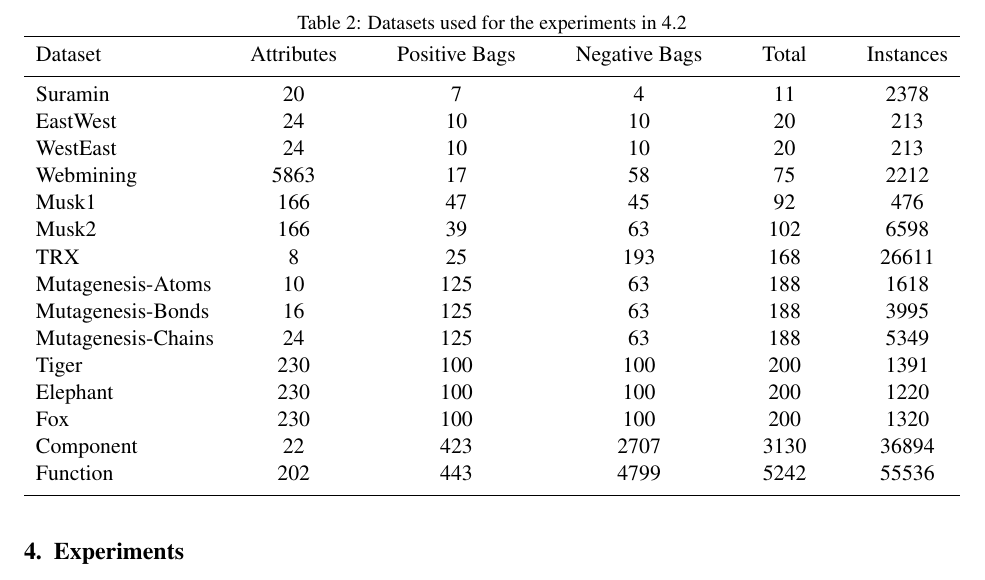
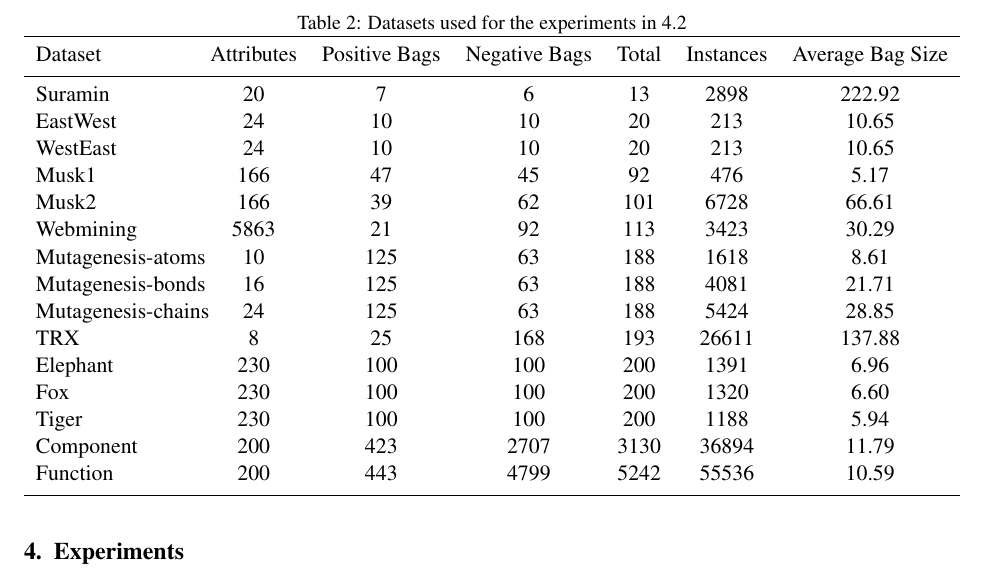
Before and after one commit to melkiga/MultiInstanceLearning, a LaTeX paper (ArticleRevision/article/article.tex): part of page 15 of 27, cut so that both start at the same text. Compiled offline with pdfLaTeX.

Commit message:
Average Bag Size
> edited dataset table in paper to have average bag size
> wrote script to calculate dataset statistics and output them to a tex file

```diff
--- a/ArticleRevision/article/article.tex
+++ b/ArticleRevision/article/article.tex
@@ -359,25 +359,25 @@ Table~\ref{tab:Dataset} presents a summary of the $15$ datasets used throughout
 \caption{Datasets used for the experiments in~\ref{subsec:results}}
 \small
 \label{tab:Dataset}
-\begin{tabularx}{\textwidth}{l@{\extracolsep{\fill}}ccccc}
+\begin{tabularx}{\textwidth}{l@{\extracolsep{\fill}}cccccc}
 \hline\noalign{\smallskip}
-Dataset & Attributes & Positive Bags & Negative Bags & Total & Instances \\
+Dataset & Attributes & Positive Bags & Negative Bags & Total & Instances & Average Bag Size\\
 \noalign{\smallskip}\hline\noalign{\smallskip}
-Suramin 			& 20 	& 7 	& 4 	& 11 	& 2378 	\\
-EastWest 			& 24 	& 10 	& 10 	& 20 	& 213 	\\
-WestEast 			& 24 	& 10 	& 10 	& 20 	& 213 	\\
-Webmining			& 5863	& 17	& 58	& 75	& 2212	\\
-Musk1 				& 166 	& 47 	& 45 	& 92 	& 476 	\\
-Musk2 				& 166 	& 39 	& 63 	& 102 	& 6598 	\\
-TRX 				& 8 	& 25 	& 193 	& 168 	& 26611 \\
-Mutagenesis-Atoms 	& 10 	& 125 	& 63 	& 188 	& 1618 	\\
-Mutagenesis-Bonds 	& 16 	& 125 	& 63 	& 188 	& 3995 	\\
-Mutagenesis-Chains 	& 24 	& 125 	& 63 	& 188 	& 5349 	\\
-Tiger 				& 230 	& 100 	& 100 	& 200 	& 1391 	\\
-Elephant 			& 230 	& 100 	& 100 	& 200 	& 1220 	\\
-Fox 				& 230 	& 100 	& 100 	& 200 	& 1320 	\\
-Component			& 22	& 423	& 2707	& 3130	& 36894	\\
-Function			& 202	& 443	& 4799	& 5242	& 55536	\\
+Suramin & 20 & 7 & 6 & 13 & 2898 &  222.92 \\
+EastWest & 24 & 10 & 10 & 20 & 213 &  10.65  \\
+WestEast & 24 & 10 & 10 & 20 & 213 &  10.65  \\
+Musk1 & 166 & 47 & 45 & 92 & 476 &  5.17  \\
+Musk2 & 166 & 39 & 62 & 101 & 6728 &  66.61  \\
+Webmining & 5863 & 21 & 92 & 113 & 3423 &  30.29  \\
+Mutagenesis-atoms & 10 & 125 & 63 & 188 & 1618 &  8.61  \\
+Mutagenesis-bonds & 16 & 125 & 63 & 188 & 4081 &  21.71  \\
+Mutagenesis-chains & 24 & 125 & 63 & 188 & 5424 &  28.85  \\
+TRX & 8 & 25 & 168 & 193 & 26611 &  137.88 \\
+Elephant & 230 & 100 & 100 & 200 & 1391 &  6.96 \\
+Fox & 230 & 100 & 100 & 200 & 1320 &  6.60 \\
+Tiger & 230 & 100 & 100 & 200 & 1188 &  5.94  \\
+Component & 200 & 423 & 2707 & 3130 & 36894 &  11.79  \\
+Function & 200 & 443 & 4799 & 5242 & 55536 &  10.59  \\
 \noalign{\smallskip}\hline
 \end{tabularx}
 \end{table}
```
Also changed, not shown: ArticleRevision/article/article.pdf, 3 other files.
